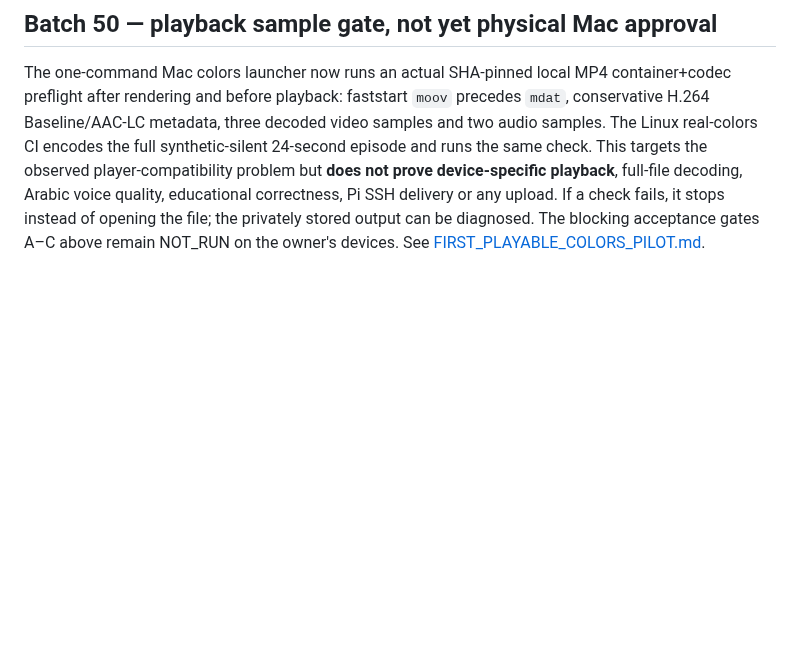
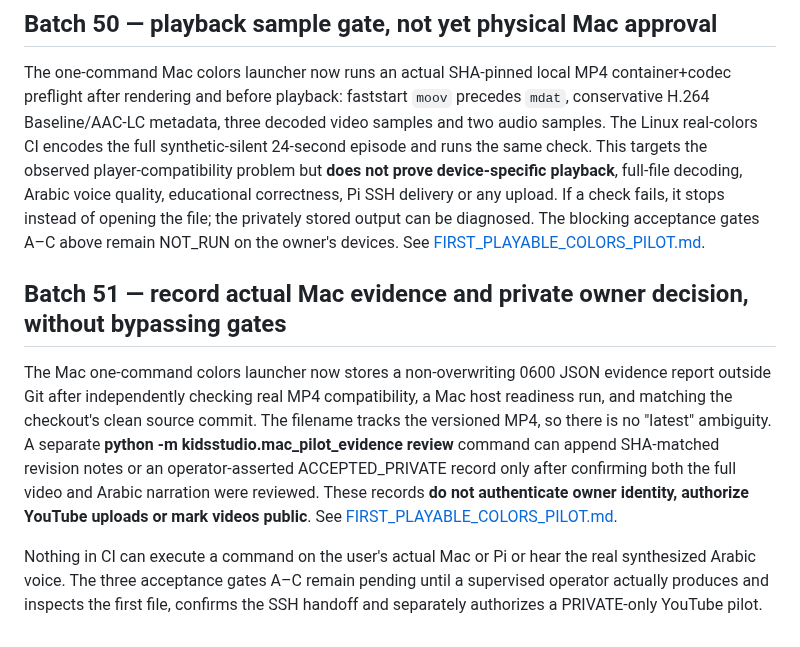
Before and after one commit to ali96adil/KidsStudio, a Markdown page: docs/MVP_FINISH_LINE.md, the part around the change. Drawn GitHub-style; blank space fills up the shorter version.

Commit message:
Batch 51: document private source-pinned Mac evidence and separate operator-only review notes

```diff
--- a/docs/MVP_FINISH_LINE.md
+++ b/docs/MVP_FINISH_LINE.md
@@ -71,3 +71,9 @@ Runbook: [FIRST_PLAYABLE_COLORS_PILOT.md](FIRST_PLAYABLE_COLORS_PILOT.md). The o
 ## Batch 50 — playback sample gate, not yet physical Mac approval
 
 The one-command Mac colors launcher now runs an actual SHA-pinned local MP4 container+codec preflight after rendering and before playback: faststart `moov` precedes `mdat`, conservative H.264 Baseline/AAC-LC metadata, three decoded video samples and two audio samples. The Linux real-colors CI encodes the full synthetic-silent 24-second episode and runs the same check. This targets the observed player-compatibility problem but **does not prove device-specific playback**, full-file decoding, Arabic voice quality, educational correctness, Pi SSH delivery or any upload. If a check fails, it stops instead of opening the file; the privately stored output can be diagnosed. The blocking acceptance gates A–C above remain NOT_RUN on the owner's devices. See [FIRST_PLAYABLE_COLORS_PILOT.md](FIRST_PLAYABLE_COLORS_PILOT.md).
+
+## Batch 51 — record actual Mac evidence and private owner decision, without bypassing gates
+
+The Mac one-command colors launcher now stores a non-overwriting 0600 JSON evidence report outside Git after independently checking real MP4 compatibility, a Mac host readiness run, and matching the checkout's clean source commit. The filename tracks the versioned MP4, so there is no "latest" ambiguity. A separate **python -m kidsstudio.mac_pilot_evidence review** command can append SHA-matched revision notes or an operator-asserted ACCEPTED_PRIVATE record only after confirming both the full video and Arabic narration were reviewed. These records **do not authenticate owner identity, authorize YouTube uploads or mark videos public**. See [FIRST_PLAYABLE_COLORS_PILOT.md](FIRST_PLAYABLE_COLORS_PILOT.md).
+
+Nothing in CI can execute a command on the user's actual Mac or Pi or hear the real synthesized Arabic voice. The three acceptance gates A–C remain pending until a supervised operator actually produces and inspects the first file, confirms the SSH handoff and separately authorizes a PRIVATE-only YouTube pilot.
```
